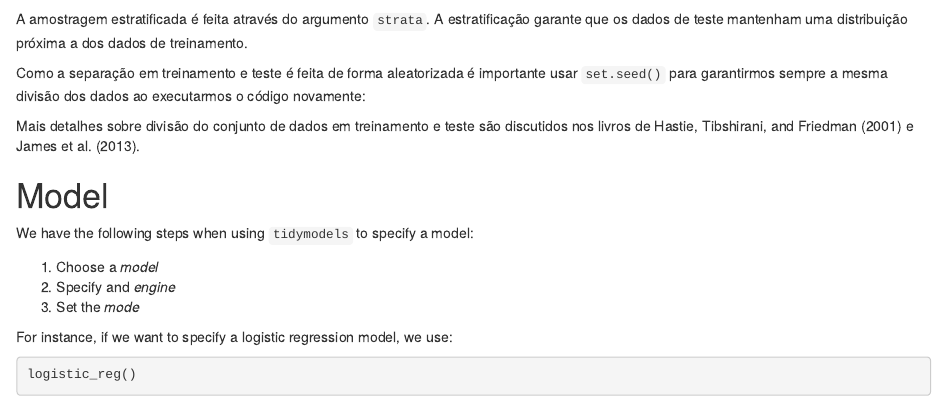
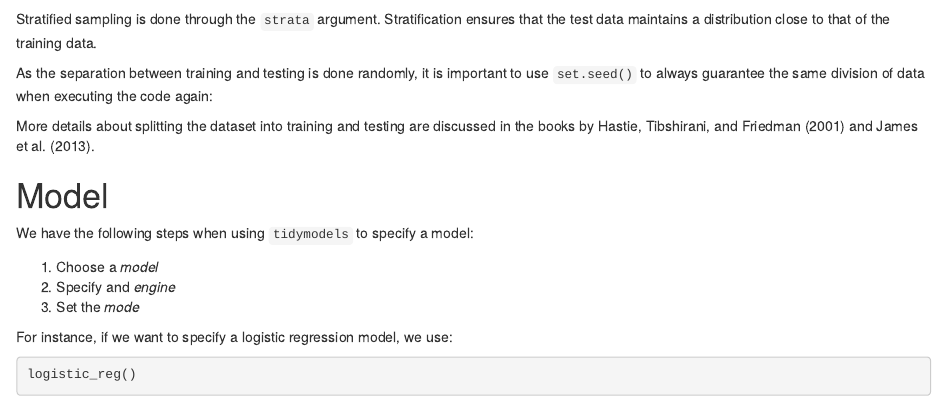
Before and after one commit to samarafk/AIMM2024, an R Markdown document (Tutorial_TidyModels.Rmd): the page in a window 1100 px wide, from 1950 px down. Rendered offline with R 4.5, knitr and Pandoc, with nearby package versions; drawn as R Markdown's standard HTML page in place of the format the file asks for; some code elsewhere in the file could not run offline.

Commit message:
translation

````diff
--- a/Tutorial_TidyModels.Rmd
+++ b/Tutorial_TidyModels.Rmd
@@ -117,14 +117,14 @@ malaria_train %>%
 
 ```
 
-A amostragem estratificada é feita através do argumento `strata`. A estratificação garante que os dados de teste mantenham uma distribuição próxima a dos dados de treinamento.
+Stratified sampling is done through the `strata` argument. Stratification ensures that the test data maintains a distribution close to that of the training data.
 
-Como a separação em treinamento e teste é feita de forma aleatorizada é importante usar `set.seed()` para garantirmos sempre a mesma divisão dos dados ao executarmos o código novamente:
+As the separation between training and testing is done randomly, it is important to use `set.seed()` to always guarantee the same division of data when executing the code again:
 
 
 
 
-Mais detalhes sobre divisão do conjunto de dados em treinamento e teste são discutidos nos livros de @hastie01statisticallearning e @James2013.
+More details about splitting the dataset into training and testing are discussed in the books by @hastie01statisticallearning and @James2013.
 
 
 # Model
````
Also changed, not shown: Tutorial_TidyModels.html, 1 other file.
